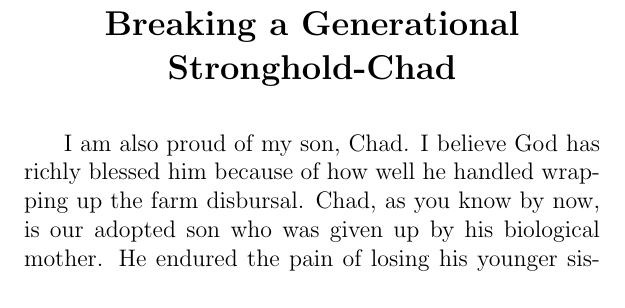
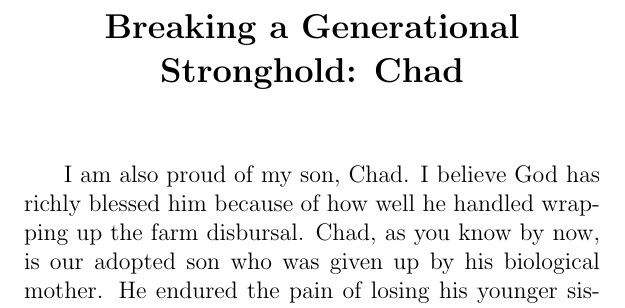
Before and after one commit to blairg23/daves-book, a LaTeX thesis (IfTheresAGodHelp.tex): part of page 191 of 317, cut so that both start at the same text. Compiled offline with pdfLaTeX.

```diff
--- a/IfTheresAGodHelp.tex
+++ b/IfTheresAGodHelp.tex
@@ -851,6 +852,8 @@
 
-\section{Breaking a Generational Stronghold-Chad}
+
+\section{Breaking a Generational Stronghold: Chad}
 \
+\thispagestyle{emptyhead}
 
 I am also proud of my son, Chad. I believe God has richly blessed him because of how well he handled wrapping up the farm disbursal. Chad, as you know by now, is our adopted son who was given up by his biological mother. He endured the pain of losing his younger sister in a car accident. He overcame that, went to Bible school, married a Christian, and then when I needed him the most came on board to help with the farm. When we left the farm he stayed to manage it, even when there was nothing in it for him. It was sold to his cousin at a reduced price and Chad was not able to reap any financial reward from that sale. During this time it appeared that I was abandoning him and running off to a new future in Denver, Colorado. Truthfully, I would have rather stayed with him, but I knew it would be a big victory for him if he would finish wrapping up farm details without me. God would restore him. Why was this a big deal? It was important for him to overcome the mindset of an unwanted child who was abandoned from birth. He had to stay the course when everyone else seemed to be going into their future. The normal reaction of someone who feels like an unwanted child is to abort everything and run because they feel like they were basically abandoned. Chad fought off that inward battle and stayed the course on the farm. He phoned me from time to time when I was in Denver and told me how hard it was. I encouraged him to be faithful to the end and he would break the old stronghold that had been in his life for years. I told him that God would bless him for it.
 
```
Also changed, not shown: IfTheresAGodHelp.tex (1 more changed lines), 1 other file.
